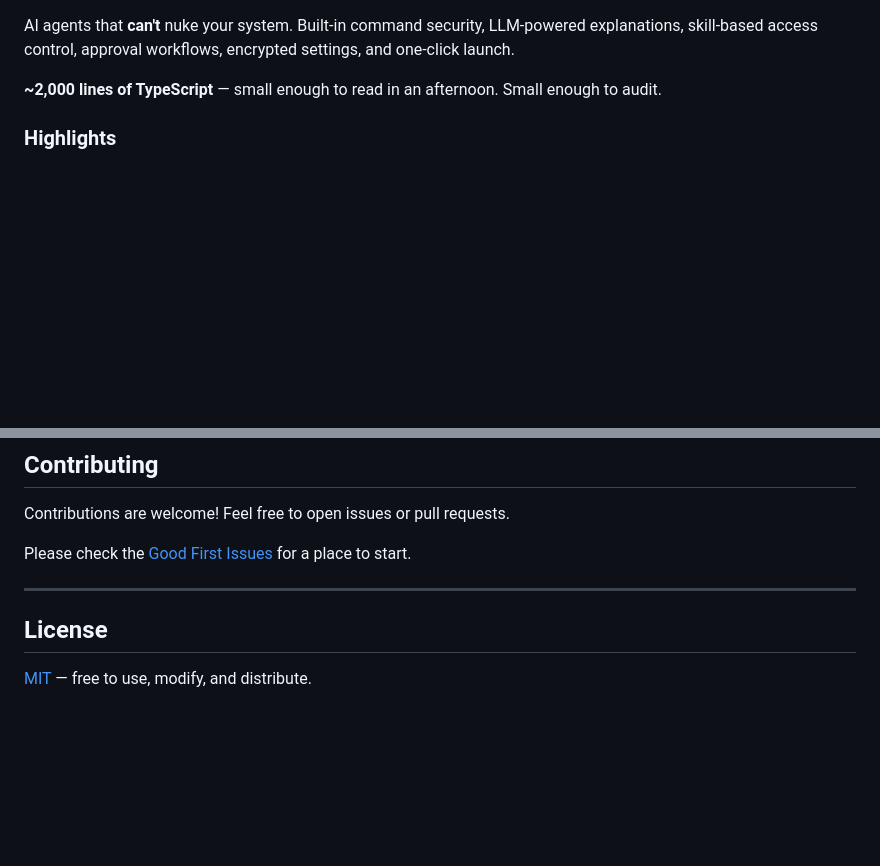
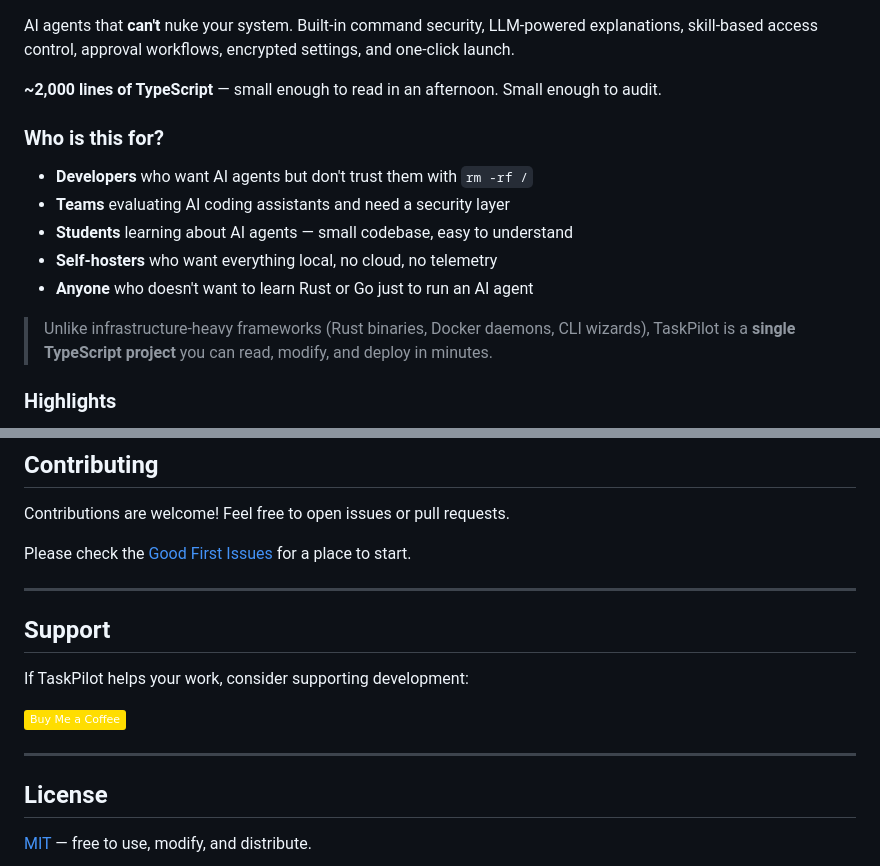
Before and after one commit to NexTryApp/TaskPilot, a Markdown page: README.md, 2 parts joined by grey strips. Rendered like a GitHub page; badges without logos; blank space fills up the shorter version.

Commit message:
README: add "Who is this for?" section + Buy Me a Coffee button
- Target audience section: developers, teams, students, self-hosters
- Positioning vs infrastructure-heavy Rust/Go frameworks
- Buy Me a Coffee badge (placeholder URL — replace after signup)

```diff
--- a/README.md
+++ b/README.md
@@ -16,6 +16,16 @@ AI agents that **can't** nuke your system. Built-in command security, LLM-powere
 
 <!-- TODO: Add GIF demo here before launch -->
 <!-- ![TaskPilot Demo](docs/demo.gif) -->
+
+### Who is this for?
+
+- **Developers** who want AI agents but don't trust them with `rm -rf /`
+- **Teams** evaluating AI coding assistants and need a security layer
+- **Students** learning about AI agents — small codebase, easy to understand
+- **Self-hosters** who want everything local, no cloud, no telemetry
+- **Anyone** who doesn't want to learn Rust or Go just to run an AI agent
+
+> Unlike infrastructure-heavy frameworks (Rust binaries, Docker daemons, CLI wizards), TaskPilot is a **single TypeScript project** you can read, modify, and deploy in minutes.
 
 ### Highlights
 
@@ -465,6 +475,15 @@ Please check the [Good First Issues](../../issues?q=is%3Aissue+is%3Aopen+label%3
 
 ---
 
+## Support
+
+If TaskPilot helps your work, consider supporting development:
+
+<!-- TODO: Replace with your actual Buy Me a Coffee username -->
+<a href="https://buymeacoffee.com/nextryapp"><img src="https://img.shields.io/badge/Buy%20Me%20a%20Coffee-ffdd00?logo=buy-me-a-coffee&logoColor=black" alt="Buy Me a Coffee"></a>
+
+---
+
 ## License
 
 [MIT](./LICENSE) — free to use, modify, and distribute.
```
